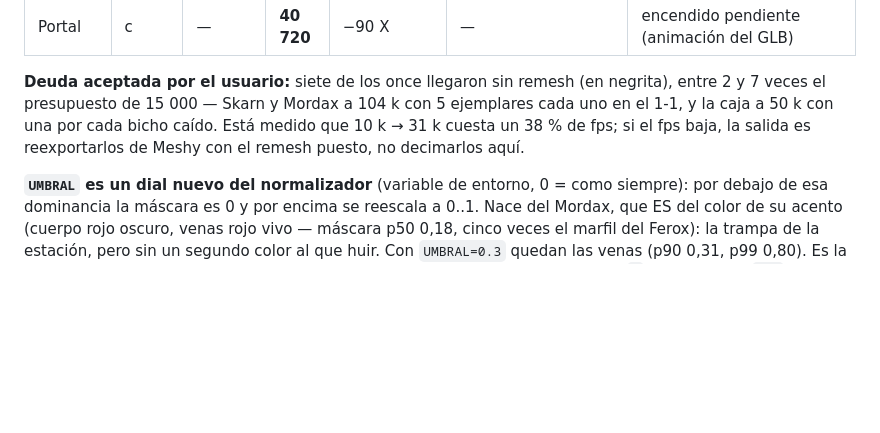
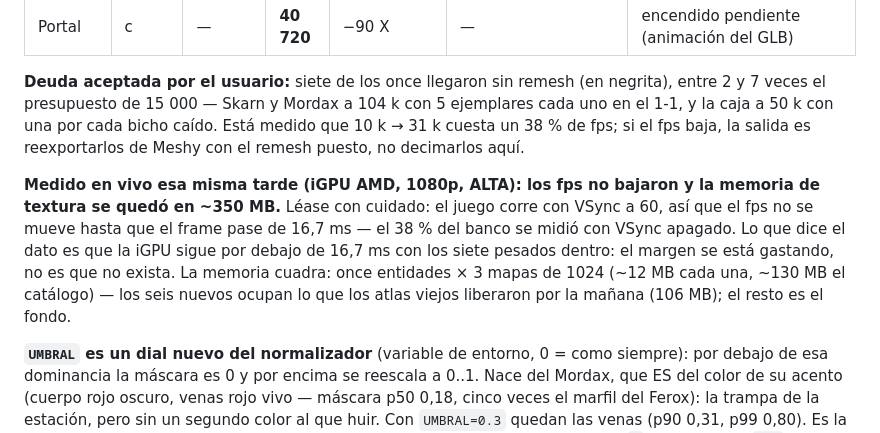
Before and after one commit to odrack0/mex-orbit-art, a Markdown page: README.md, the part around the change. GitHub-like rendering; blank space fills up the shorter version.

Commit message:
Medido en vivo: los siete pesados no bajan los fps con VSync a 60 ni suben la textura (~350 MB)
El fps no se mueve hasta pasar de 16,7 ms; el 38% del banco era sin VSync.
El margen se gasta, no desaparece. La memoria cuadra con 11 x 3 mapas de 1024.

Co-Authored-By: Claude Fable 5.1 <noreply@anthropic.com>

```diff
--- a/README.md
+++ b/README.md
@@ -731,6 +731,14 @@ veces el presupuesto de 15 000 — Skarn y Mordax a 104 k con 5 ejemplares cada
 caja a 50 k con una por cada bicho caído. Está medido que 10 k → 31 k cuesta un 38 % de fps; si el
 fps baja, la salida es reexportarlos de Meshy con el remesh puesto, no decimarlos aquí.
 
+**Medido en vivo esa misma tarde (iGPU AMD, 1080p, ALTA): los fps no bajaron y la memoria de
+textura se quedó en ~350 MB.** Léase con cuidado: el juego corre con VSync a 60, así que el fps no
+se mueve hasta que el frame pase de 16,7 ms — el 38 % del banco se midió con VSync apagado. Lo que
+dice el dato es que la iGPU sigue por debajo de 16,7 ms con los siete pesados dentro: el margen se
+está gastando, no es que no exista. La memoria cuadra: once entidades × 3 mapas de 1024 (~12 MB
+cada una, ~130 MB el catálogo) — los seis nuevos ocupan lo que los atlas viejos liberaron por la
+mañana (106 MB); el resto es el fondo.
+
 **`UMBRAL` es un dial nuevo del normalizador** (variable de entorno, 0 = como siempre): por debajo
 de esa dominancia la máscara es 0 y por encima se reescala a 0..1. Nace del Mordax, que ES del
 color de su acento (cuerpo rojo oscuro, venas rojo vivo — máscara p50 0,18, cinco veces el marfil
```
